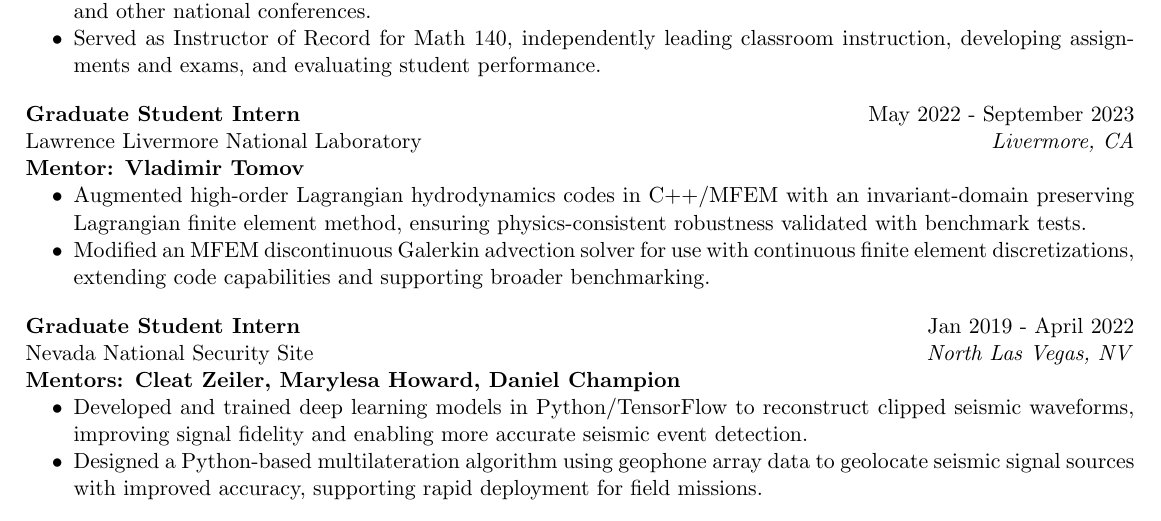
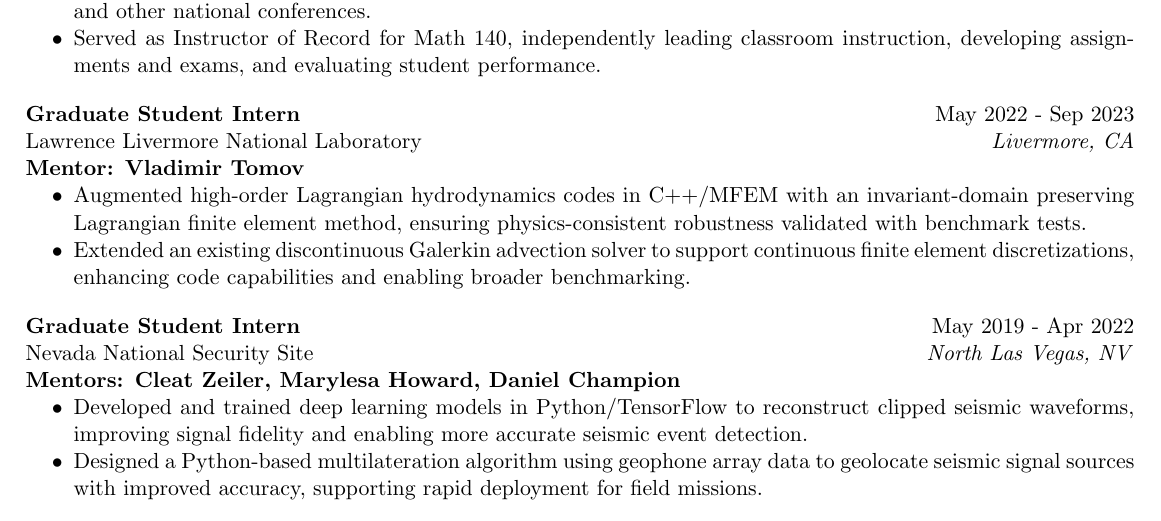
Before and after one commit to Helblindi/tex, a LaTeX CV (resume/resume.tex): part of page 1 of 2, cut so that both start at the same text. Compiled offline with pdfLaTeX.

Commit message:
Keep months consistent. Removing comments. Adjusted date for NNSS internship. Adjusted wording for first bullet from LLNL internship.

```diff
--- a/resume/resume.tex
+++ b/resume/resume.tex
@@ -36,21 +36,19 @@ Texas A\&M University \hfill \textit{College Station, TX}\\
  \begin{itemize}
     % \itemsep -3pt {}
     \item Developed a finite element method for the equations of Lagrangian hydrodynamics that achieves high-order accuracy while preserving essential physical invariants, ensuring robustness in challenging flow regimes.
-    % \item Implemented novel techniques in C++ within MFEM, validated through convergence studies, benchmark problems, and HPC runs on the Whistler cluster.
     \item Collaborated across mathematics, physics, and engineering teams; presented findings at SIAM CSE, USNCCM, and other national conferences.
     \item Served as Instructor of Record for Math 140, independently leading classroom instruction, developing assignments and exams, and evaluating student performance.
  \end{itemize}
 \vspace{1em}
-\textbf{Graduate Student Intern} \hfill May 2022 - September 2023\\
+\textbf{Graduate Student Intern} \hfill May 2022 - Sep 2023\\
 Lawrence Livermore National Laboratory \hfill \textit{Livermore,  CA} \\
 {\bf Mentor: Vladimir Tomov}
 \begin{itemize}
     \item Augmented high-order Lagrangian hydrodynamics codes in C++/MFEM with an invariant-domain preserving Lagrangian finite element method, ensuring physics-consistent robustness validated with benchmark tests.
-
-    \item Modified an MFEM discontinuous Galerkin advection solver for use with continuous finite element discretizations, extending code capabilities and supporting broader benchmarking.
+    \item Extended an existing discontinuous Galerkin advection solver to support continuous finite element discretizations, enhancing code capabilities and enabling broader benchmarking.
 \end{itemize}
  \vspace{1em}
-\textbf{Graduate Student Intern} \hfill Jan 2019 - April 2022\\
+\textbf{Graduate Student Intern} \hfill May 2019 - Apr 2022\\
 Nevada National Security Site \hfill \textit{North Las Vegas, NV} \\
 {\bf Mentors: Cleat Zeiler, Marylesa Howard, Daniel Champion}
  \begin{itemize}
```
Also changed, not shown: resume/resume.pdf.
